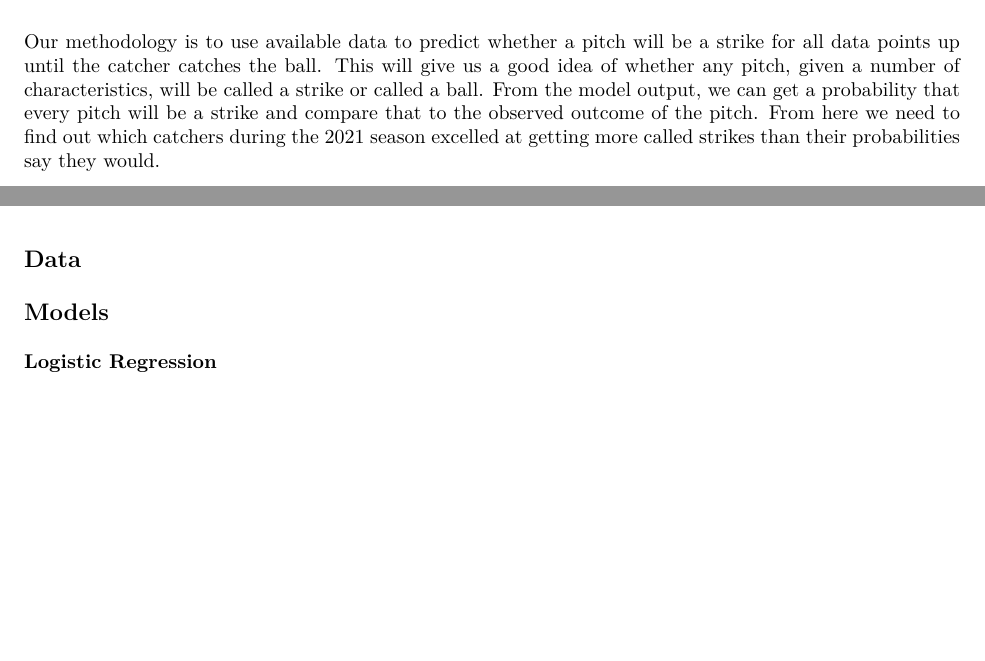
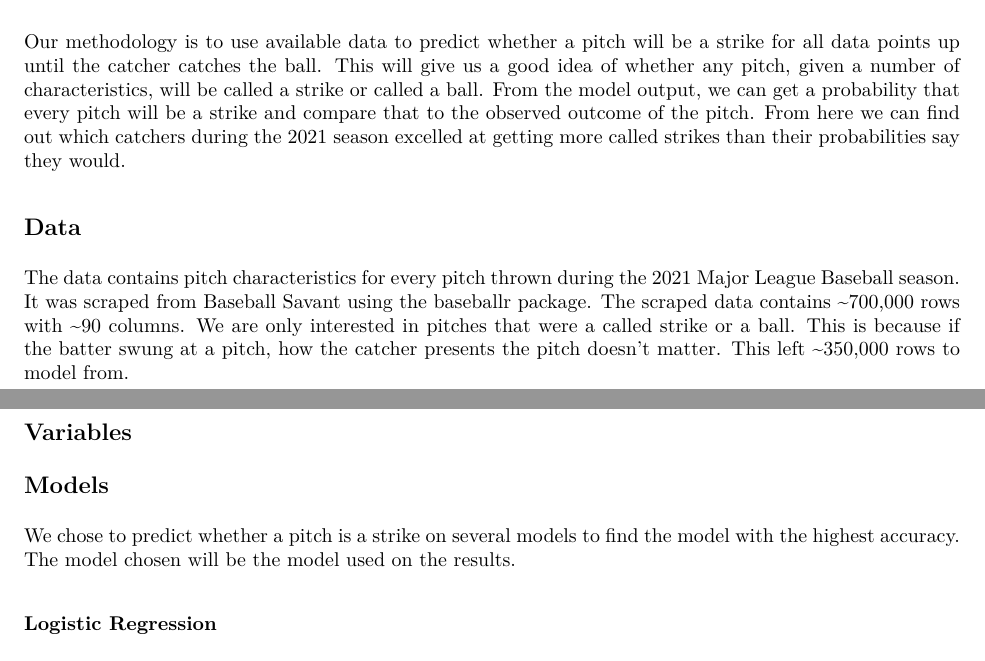
Before and after one commit to mattboyd27/project-7, an R Markdown document (Paper.Rmd): two parts of pages 1 and 2 of 2 before the commit and two parts of pages 1 and 2 of 3 after it, joined at a grey line, cut so that both start at the same text, the shorter picture padded with empty space. The pictures show the output file Paper.pdf that the author committed with the source.

Commit message:
Add data description

```diff
--- a/Paper.Rmd
+++ b/Paper.Rmd
@@ -34,4 +34,16 @@ Our idea to measure this phenomenon is to use statistical machine learning metho
 
 # Methodology
 
-Our methodology is to use available data to predict whether a pitch will be a strike for all data points up until the catcher catches the ball. This will give us a good idea of whether any pitch, given a number of characteristics, will be called a strike or called a ball. From the model output, we can get a probability that every pitch will be a strike and compare that to the observed outcome of the pitch. From here we need to find out which catchers during the 2021 season excelled at getting more called strikes than their probabilities say they would.
+Our methodology is to use available data to predict whether a pitch will be a strike for all data points up until the catcher catches the ball. This will give us a good idea of whether any pitch, given a number of characteristics, will be called a strike or called a ball. From the model output, we can get a probability that every pitch will be a strike and compare that to the observed outcome of the pitch. From here we can find out which catchers during the 2021 season excelled at getting more called strikes than their probabilities say they would.
+
+## Data
+
+The data contains pitch characteristics for every pitch thrown during the 2021 Major League Baseball season. It was scraped from [Baseball Savant](https://baseballsavant.mlb.com/) using the [baseballr](https://billpetti.github.io/baseballr/) package. The scraped data contains ~700,000 rows with ~90 columns. We are only interested in pitches that were a called strike or a ball. This is because if the batter swung at a pitch, how the catcher presents the pitch doesn't matter. This left ~350,000 rows to model from.
+
+## Variables
+
+## Models
+
+We chose to predict whether a pitch is a strike on several models to find the model with the highest accuracy. The model chosen will be the model used on the results.
+
+### Logistic Regression
```
Also changed, not shown: Paper.pdf, Paper.Rmd (26 more changed lines).
